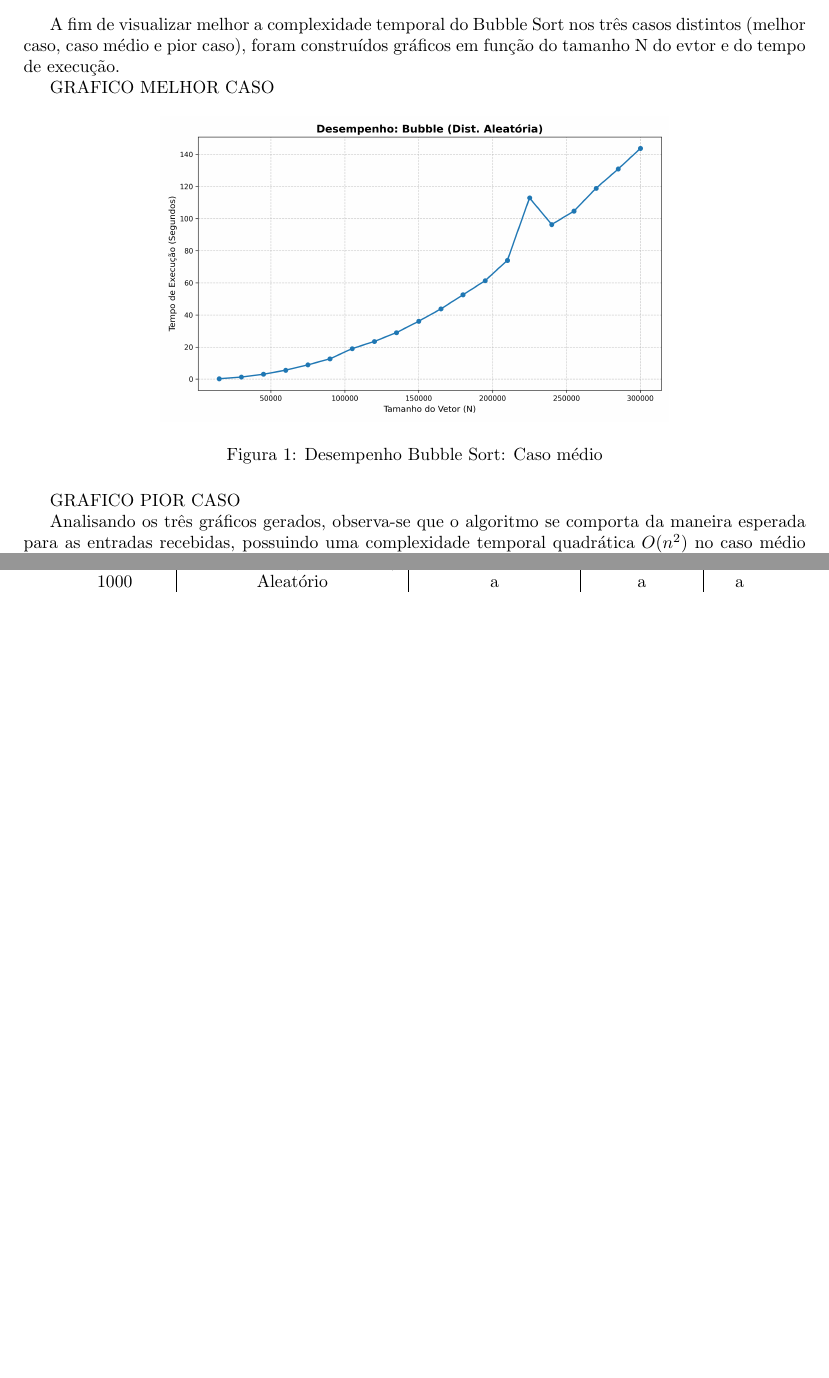
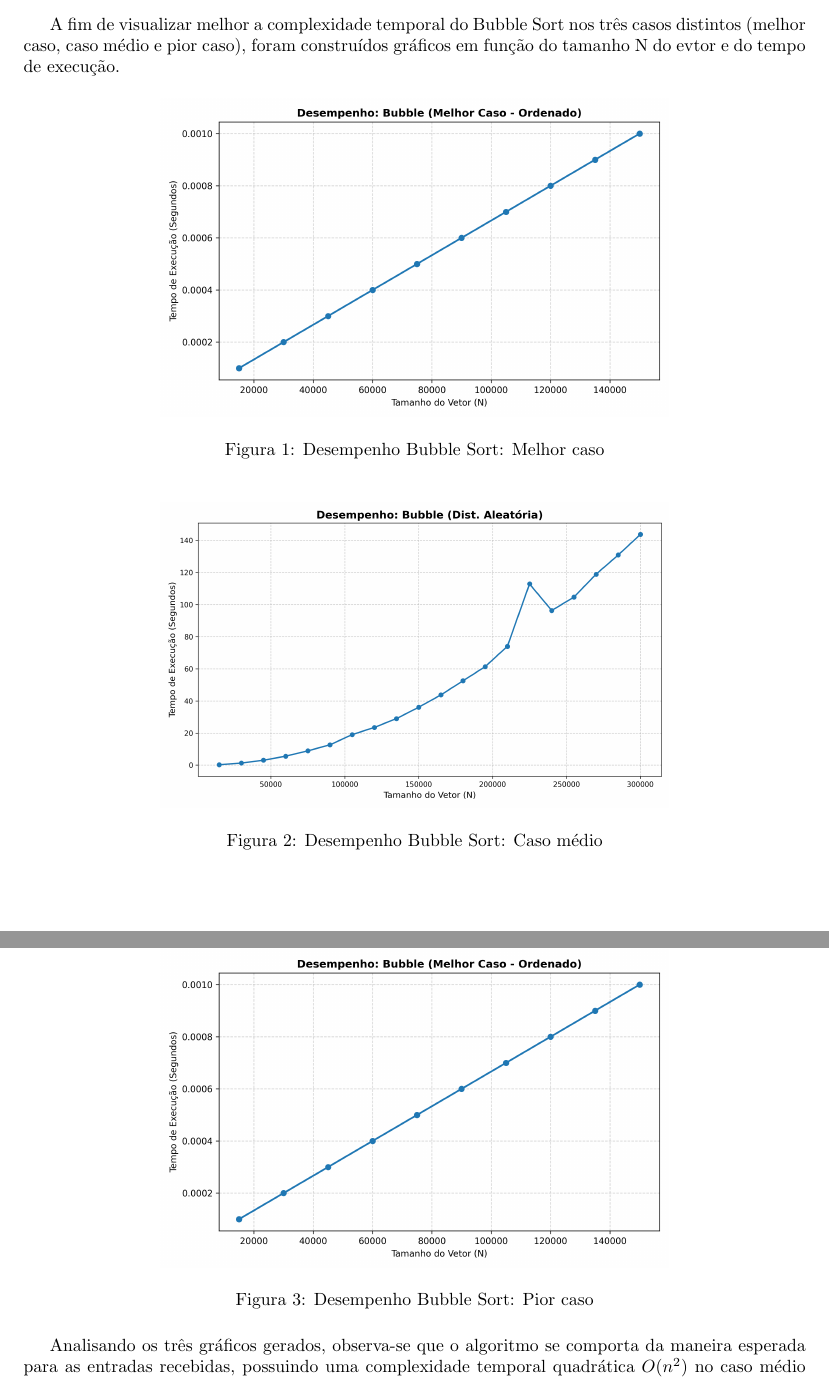
Before and after one commit to beatrizslcosimatti/trabalho_ed2, a LaTeX document (Relatorio/relatorio.tex): two parts of pages 17 and 18 of 25 before the commit and two parts of pages 17 and 18 of 26 after it, joined at a grey line, cut so that both start at the same text, the shorter picture padded with empty space. Compiled offline with pdfLaTeX.

Commit message:
acabeiiii as analises (acho)

```diff
--- a/Relatorio/relatorio.tex
+++ b/Relatorio/relatorio.tex
@@ -706,7 +706,12 @@ Descrever:
 
     A fim de visualizar melhor a complexidade temporal do Bubble Sort nos três casos distintos (melhor caso, caso médio e pior caso), foram construídos gráficos em função do tamanho N do evtor e do tempo de execução.
 
-    GRAFICO MELHOR CASO
+    \begin{figure}[H]
+        \centering
+        \includegraphics[width=0.65\linewidth]{imagens/bubble_melhor_caso.png}
+        \caption{Desempenho Bubble Sort: Melhor caso}
+        \label{fig:melhorCasoBubble}
+    \end{figure}
 
     \begin{figure}[H]
         \centering
@@ -715,7 +720,12 @@ Descrever:
         \label{fig:casoMedioBubble}
     \end{figure}
 
-    GRAFICO PIOR CASO
+    \begin{figure}[H]
+        \centering
+        \includegraphics[width=0.65\linewidth]{imagens/bubble_melhor_caso.png}
+        \caption{Desempenho Bubble Sort: Pior caso}
+        \label{fig:piorCasoBubble}
+    \end{figure}
 
     Analisando os três gráficos gerados, observa-se que o algoritmo se comporta da maneira esperada para as entradas recebidas, possuindo uma complexidade temporal quadrática $O(n^2)$ no caso médio (entradas aleatórias) e pior caso, e complexidade temporal $O(n)$ no melhor caso (vetor ordenado).
     No gráfico da Figura \ref{fig:casoMedioBubble}, que exibe o comportamento no caso médio, é possível observar um pico inesperado no tempo de execução para o vetor de tamanho 225.000.
@@ -740,6 +750,3 @@ Descrever:
             \hline
             Tamanho (n) & Cenário de entrada & Tempo de execução & Comparações & Trocas\\
             \hline
-            1000 & Já Ordenado (Melhor caso) & a & a & 0\\
-            1000 & Aleatório & a & a & a\\
-            1000 & Invertido (Pior caso) & a & a & a\\
```
Also changed, not shown: output/dados.csv (+9 -0 lines), Relatorio/relatorio.pdf, Relatorio/relatorio.tex (11 more changed lines).
